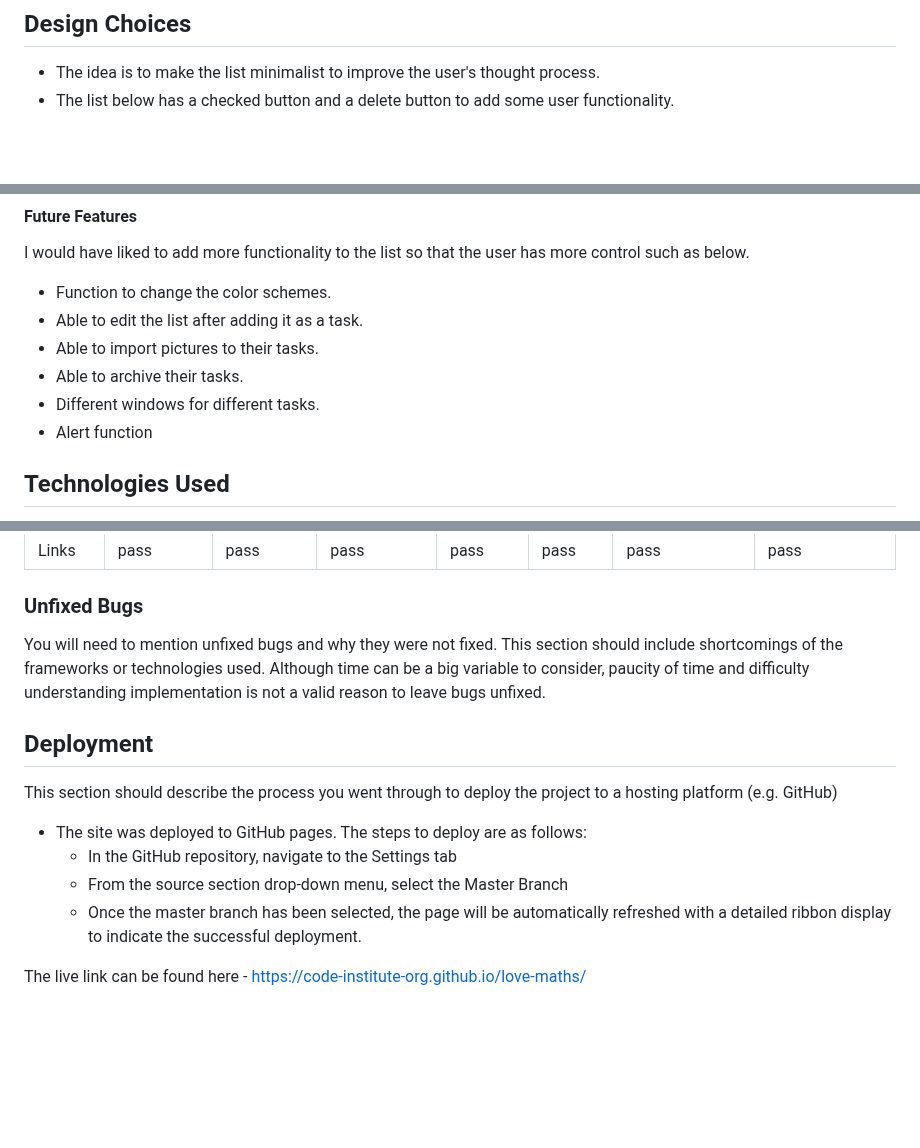
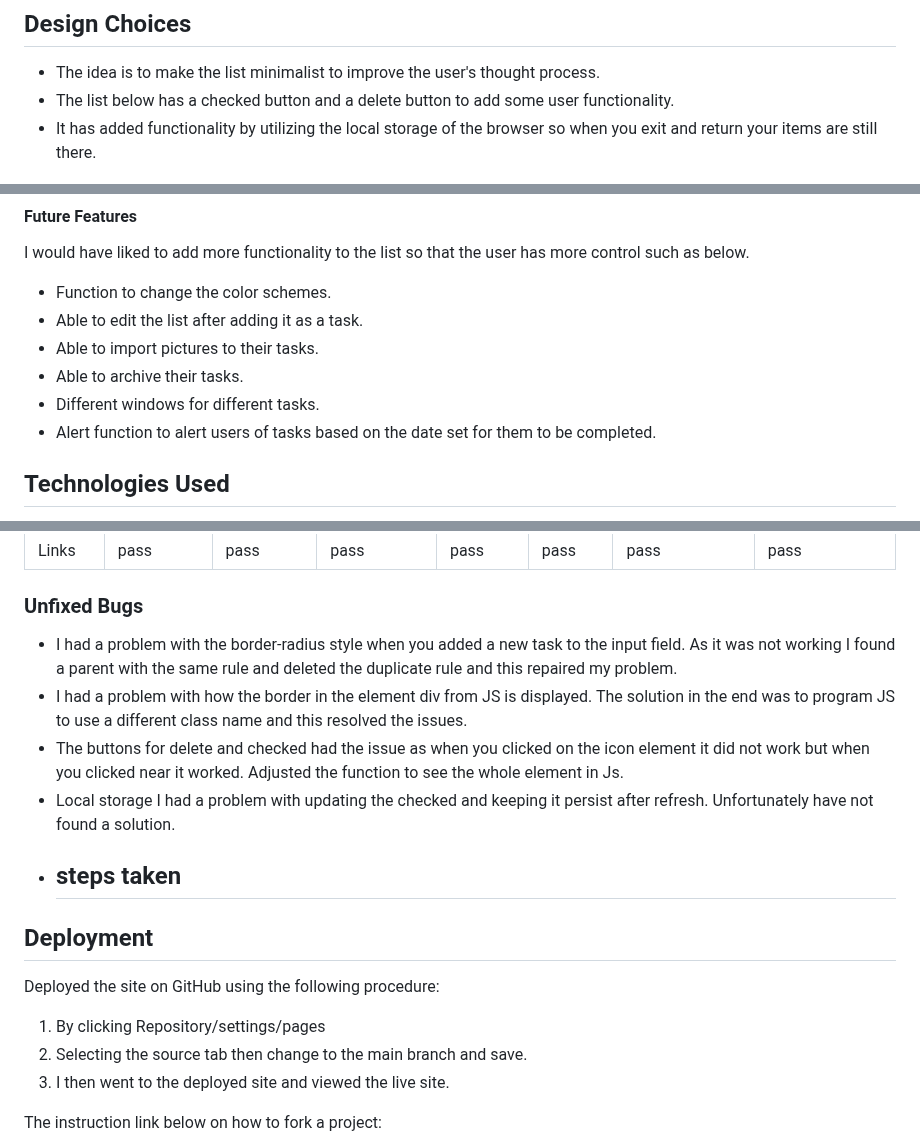
Before and after one commit to Marceillo/my-list, a Markdown page: README.md, 3 parts joined by grey strips. GitHub-like rendering; blank space fills up the shorter version.

```diff
--- a/README.md
+++ b/README.md
@@ -44,6 +44,7 @@ This is a list for people to add to do tasks or any other item they would like t
 
 - The idea is to make the list minimalist to improve the user's thought process.
 - The list below has a checked button and a delete button to add some user functionality.
+- It has added functionality by utilizing the local storage of the browser so when you exit and return your items are still there.
 
 ![Desktop view with tasks](assets/images/mylistplusitems.png)
 
@@ -96,7 +96,7 @@ I would have liked to add more functionality to the list so that the user has mo
  - Able to import pictures to their tasks.
  - Able to archive their tasks.
  - Different windows for different tasks.
- - Alert function
+ - Alert function to alert users of tasks based on the date set for them to be completed.
 
 ## Technologies Used
 
@@ -180,16 +180,20 @@ I would have liked to add more functionality to the list so that the user has mo
 
 ### Unfixed Bugs
 
-You will need to mention unfixed bugs and why they were not fixed. This section should include shortcomings of the frameworks or technologies used. Although time can be a big variable to consider, paucity of time and difficulty understanding implementation is not a valid reason to leave bugs unfixed.
+- I had a problem with the border-radius style when you added a new task to the input field. As it was not working I found a parent with the same rule and deleted the duplicate rule and this repaired my problem.
+- I had a problem with how the border in the element div from JS is displayed. The solution in the end was to program JS to use a different class name and this resolved the issues.
+- The buttons for delete and checked had the issue as when you clicked on the icon element it did not work but when you clicked near it worked. Adjusted the function to see the whole element in Js.
+- Local storage I had a problem with updating the checked and keeping it persist after refresh. Unfortunately have not found a solution.
+- steps taken
+  -
 
 ## Deployment
 
-This section should describe the process you went through to deploy the project to a hosting platform (e.g. GitHub)
+Deployed the site on GitHub using the following procedure:
 
-- The site was deployed to GitHub pages. The steps to deploy are as follows:
-  - In the GitHub repository, navigate to the Settings tab
-  - From the source section drop-down menu, select the Master Branch
-  - Once the master branch has been selected, the page will be automatically refreshed with a detailed ribbon display to indicate the successful deployment.
+1. By clicking Repository/settings/pages
+2. Selecting the source tab then change to the main branch and save.
+3. I then went to the deployed site and viewed the live site.
 
-The live link can be found here - https://code-institute-org.github.io/love-maths/
+The instruction link below on how to fork a project:
 
```
Also changed, not shown: other parts of README.md (+11 -23 lines).
